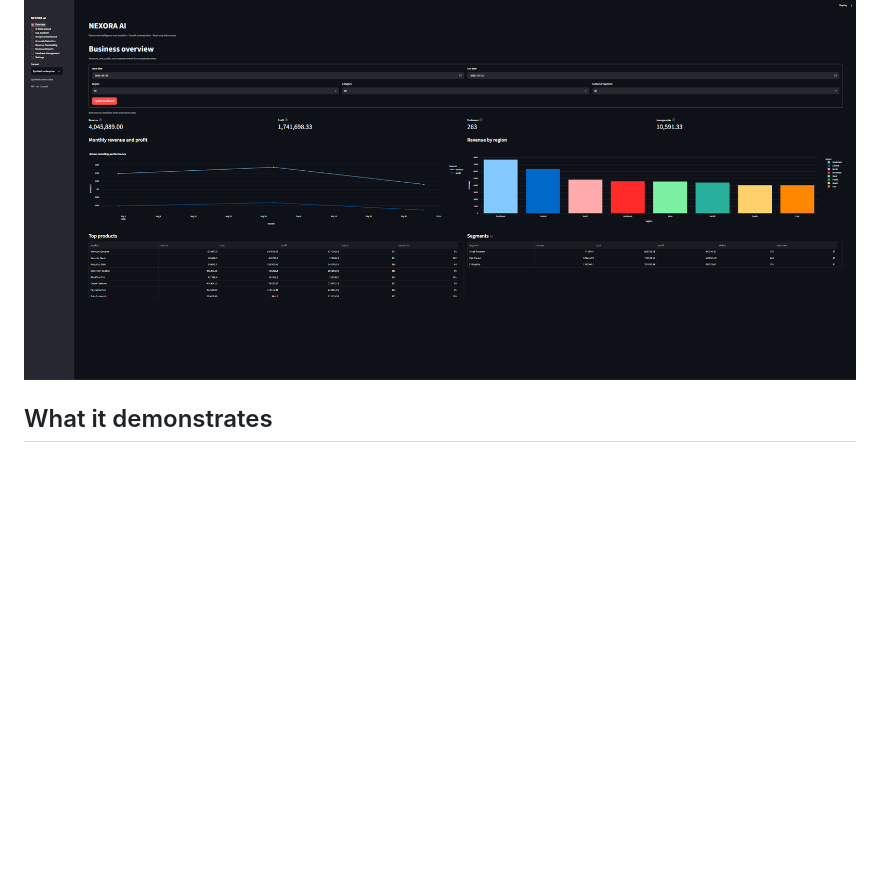
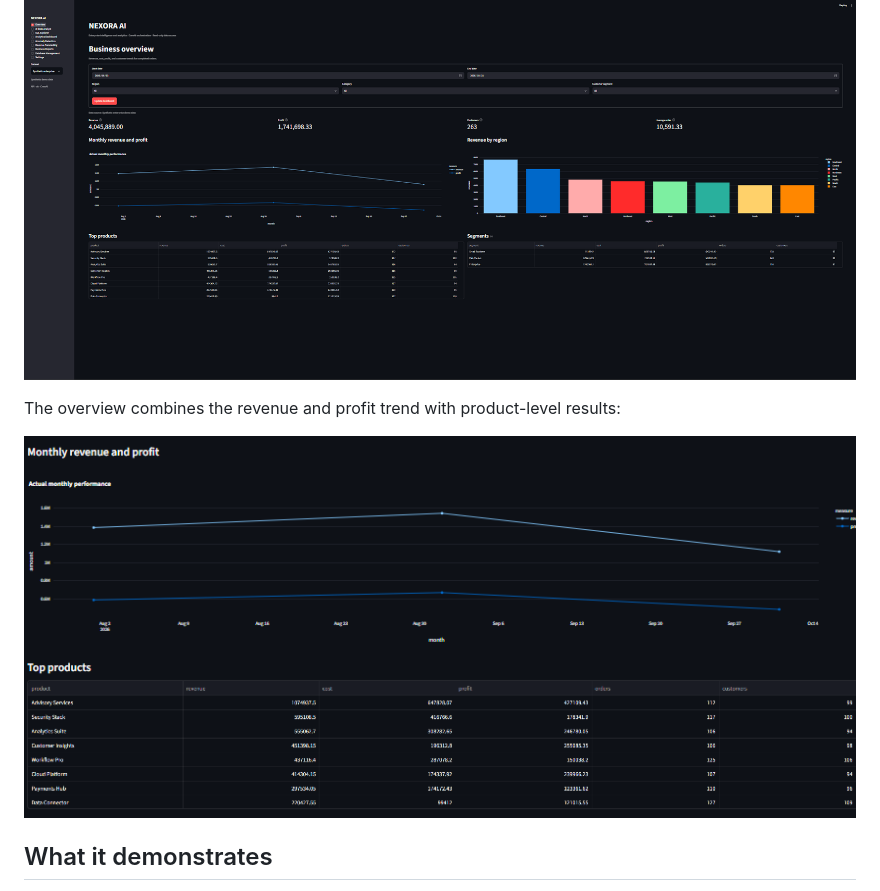
Before and after one commit to COPYNINJA6411/NEXORA-AI, a Markdown page: README.md, the part around the change. Rendered like a GitHub page; pictures changed too: docs/images/revenue-performance.png (added); blank space fills up the shorter version.

Commit message:
Add revenue performance screenshot

```diff
--- a/README.md
+++ b/README.md
@@ -9,6 +9,10 @@ NEXORA turns business questions and sales data into reviewable SQL, analytics, f
 The overview brings filters, key metrics, trend charts, product performance, and customer segments into one dashboard.
 
 ![NEXORA AI business overview dashboard using synthetic demo data](docs/images/dashboard-overview.png)
+
+The overview combines the revenue and profit trend with product-level results:
+
+![Monthly revenue, profit, and top product performance](docs/images/revenue-performance.png)
 
 ## What it demonstrates
 
```
